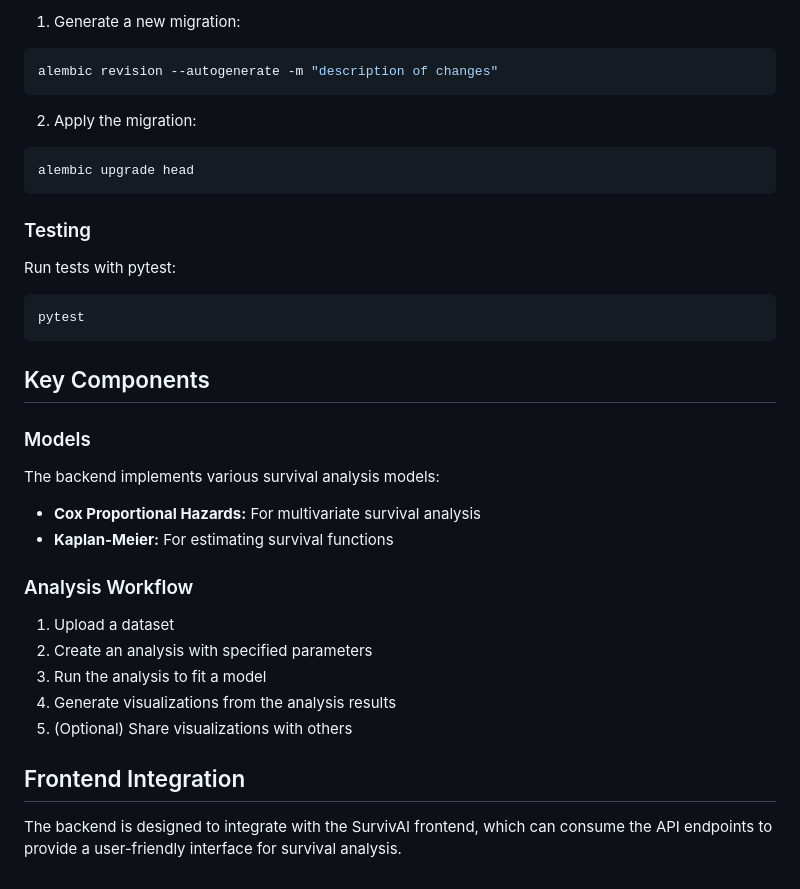
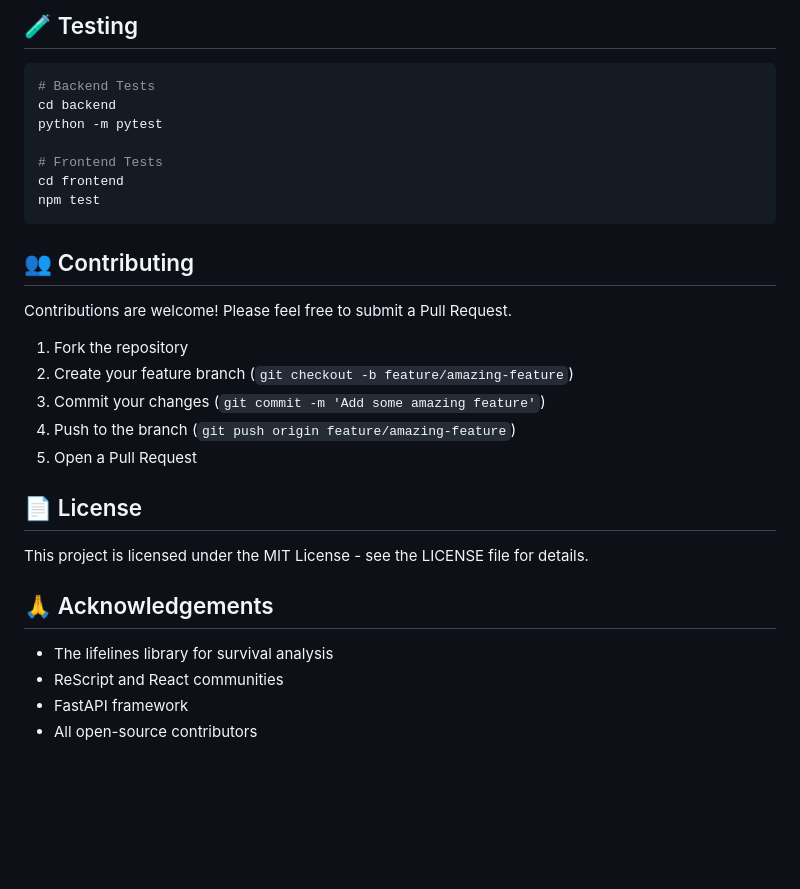
Before and after one commit to ShaileshDhama/SurvivAI-NextGen, a Markdown page: README.md, the part around the change printed below. Rendered like a GitHub page; blank space fills up the shorter version.

````diff
--- a/README.md
+++ b/README.md
@@ -107,41 +140,33 @@ When making changes to SQLAlchemy models:
 
-1. Generate a new migration:
+## 🧪 Testing
 
 ```bash
-alembic revision --autogenerate -m "description of changes"
+# Backend Tests
+cd backend
+python -m pytest
+
+# Frontend Tests
+cd frontend
+npm test
 ```
 
-2. Apply the migration:
+## 👥 Contributing
 
-```bash
-alembic upgrade head
-```
+Contributions are welcome! Please feel free to submit a Pull Request.
 
-### Testing
+1. Fork the repository
+2. Create your feature branch (`git checkout -b feature/amazing-feature`)
+3. Commit your changes (`git commit -m 'Add some amazing feature'`)
+4. Push to the branch (`git push origin feature/amazing-feature`)
+5. Open a Pull Request
 
-Run tests with pytest:
+## 📄 License
 
-```bash
-pytest
-```
+This project is licensed under the MIT License - see the LICENSE file for details.
 
-## Key Components
+## 🙏 Acknowledgements
 
-### Models
-
-The backend implements various survival analysis models:
-
-- **Cox Proportional Hazards:** For multivariate survival analysis
-- **Kaplan-Meier:** For estimating survival functions
-
-### Analysis Workflow
-
-1. Upload a dataset
-2. Create an analysis with specified parameters
-3. Run the analysis to fit a model
-4. Generate visualizations from the analysis results
-5. (Optional) Share visualizations with others
-
-## Frontend Integration
-
-The backend is designed to integrate with the SurvivAI frontend, which can consume the API endpoints to provide a user-friendly interface for survival analysis.
+- The lifelines library for survival analysis
+- ReScript and React communities
+- FastAPI framework
+- All open-source contributors
````
Also changed, not shown: other parts of README.md (+115 -82 lines).
